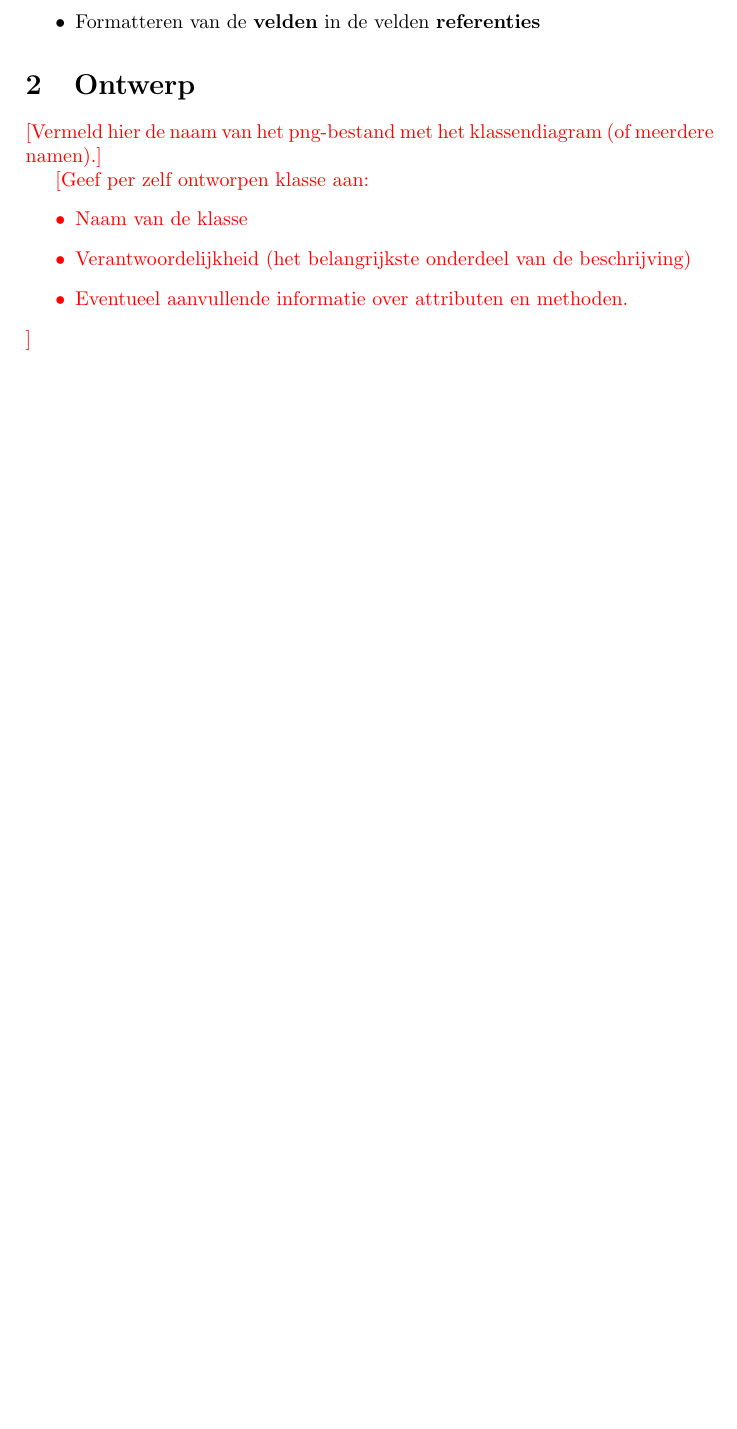
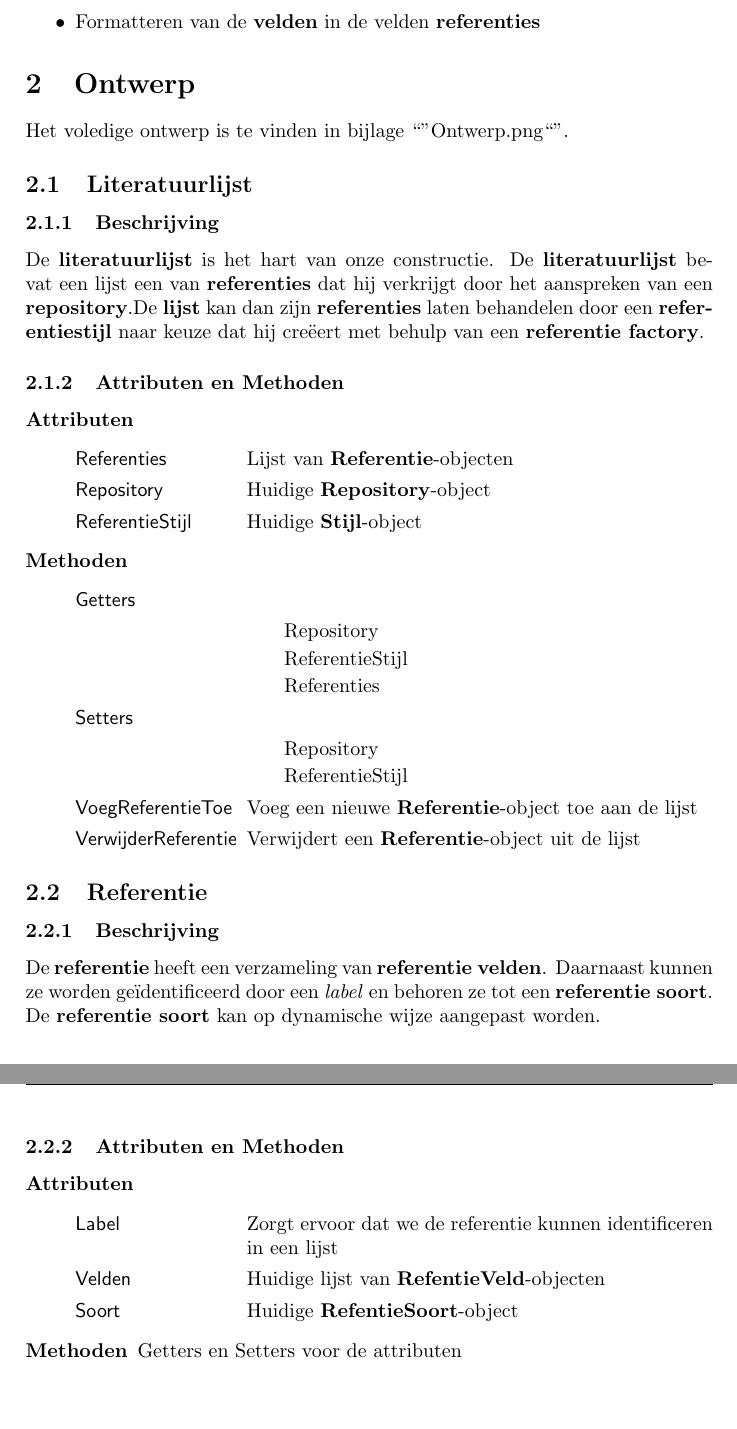
Before and after one commit to fvandepitte/Ma-SE, a LaTeX document (Opdracht 1/verslag_toetsopdracht_1.tex): part of page 2 of 3 before the commit and two parts of pages 2 and 3 of 5 after it, the two joined at a grey line, cut so that both start at the same text, the shorter picture padded with empty space. Compiled offline with pdfLaTeX.

Commit message:
Finished Design

```diff
--- a/Opdracht 1/verslag_toetsopdracht_1.tex
+++ b/Opdracht 1/verslag_toetsopdracht_1.tex
@@ -3,8 +3,10 @@
 \usepackage{xcolor}
 \usepackage{fancyhdr}
 \usepackage{tabularx}
+\usepackage{scrextend}
+\usepackage{enumitem}
 
-
+\addtokomafont{labelinglabel}{\sffamily}
 \newcommand{\todo}[1]{\textcolor{red}{[#1]}}
 \lhead{Open Universiteit}
 \chead{IM0102, Design patterns}
@@ -63,15 +65,55 @@
 	\item Formatteren van de \textbf{velden} in de velden \textbf{referenties}
 \end{itemize}
 
+\section{Ontwerp}
+Het voledige ontwerp is te vinden in bijlage ``''Ontwerp.png``''.
+\subsection{Literatuurlijst}
+\subsubsection{Beschrijving}
+De \textbf{literatuurlijst} is het hart van onze constructie. De \textbf{literatuurlijst} bevat een lijst een van \textbf{referenties} dat hij verkrijgt door het aanspreken van een \textbf{repository}.\tabularnewline
+De \textbf{lijst} kan dan zijn \textbf{referenties} laten behandelen door een \textbf{referentiestijl} naar keuze dat hij creëert met behulp van een \textbf{referentie factory}.
 
+\subsubsection{Attributen en Methoden}
+\begin{description}
+	\item [Attributen] { ~
+	\begin{labeling}{VerwijderReferentie}
+		\item [Referenties] Lijst van \textbf{Referentie}-objecten
+		\item [Repository] Huidige \textbf{Repository}-object
+		\item [ReferentieStijl] Huidige \textbf{Stijl}-object
+	\end{labeling}
+	}
+	\item [Methoden] { ~
+	\begin{labeling}{VerwijderReferentie}
+		\item [Getters] { ~
+		\begin{itemize}[label={}]
+			\item Repository
+			\item ReferentieStijl
+			\item Referenties
+		\end{itemize}
+		}
+		\item [Setters] { ~
+		\begin{itemize}[label={}]
+			\item Repository
+			\item ReferentieStijl
+		\end{itemize}
+		}
+		\item [VoegReferentieToe] Voeg een nieuwe \textbf{Referentie}-object toe aan de lijst
+		\item [VerwijderReferentie] Verwijdert een \textbf{Referentie}-object uit de lijst
+	\end{labeling}
+	}
+\end{description}
 
-\section{Ontwerp}
-\todo{Vermeld hier de naam van het png-bestand met het klassendiagram (of meerdere namen).}
+\subsection{Referentie}
+\subsubsection{Beschrijving}
+De \textbf{referentie} heeft een verzameling van \textbf{referentie velden}. Daarnaast kunnen ze worden geïdentificeerd door een \emph{label} en behoren ze tot een \textbf{referentie soort}. De \textbf{referentie soort} kan op dynamische wijze aangepast worden.
 
-\todo{Geef per zelf ontworpen klasse aan:
-\begin{itemize}
-	\item Naam van de klasse
-	\item	Verantwoordelijkheid (het belangrijkste onderdeel van de beschrijving)
-	\item	Eventueel aanvullende informatie over attributen en methoden.
-\end{itemize}
-}
+\subsubsection{Attributen en Methoden}
+\begin{description}
+	\item [Attributen] { ~
+	\begin{labeling}{VerwijderReferentie}
+		\item [Label] Zorgt ervoor dat we de referentie kunnen identificeren in een lijst
+		\item [Velden] Huidige lijst van \textbf{RefentieVeld}-objecten
+		\item [Soort] Huidige \textbf{RefentieSoort}-object
+	\end{labeling}
+	}
+	\item [Methoden] { Getters en Setters voor de attributen }
+\end{description}
```
Also changed, not shown: Opdracht 1/Ontwerp.png (added), Opdracht 1/verslag_toetsopdracht_1.tex (32 more changed lines), 1 other file.
